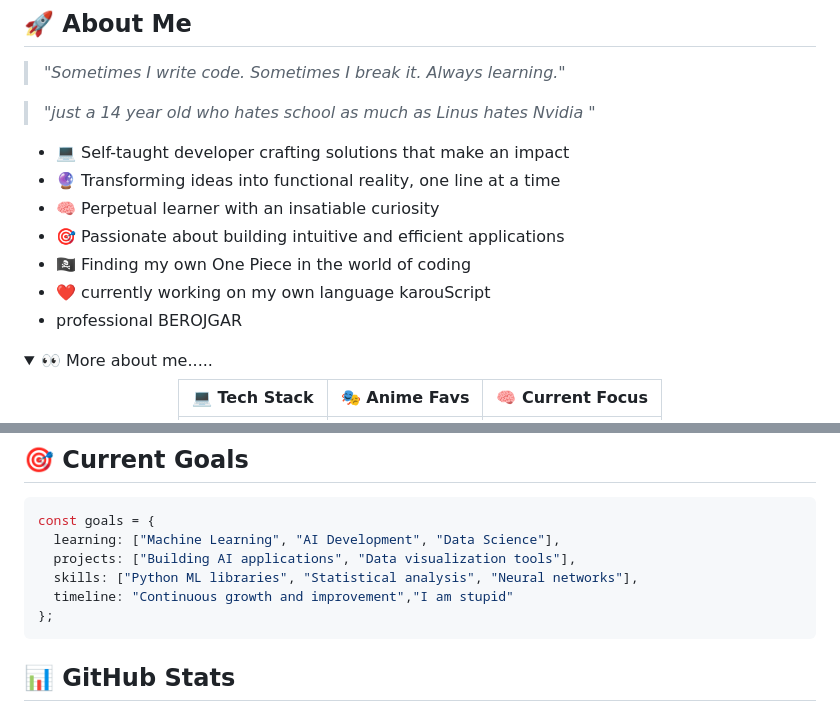
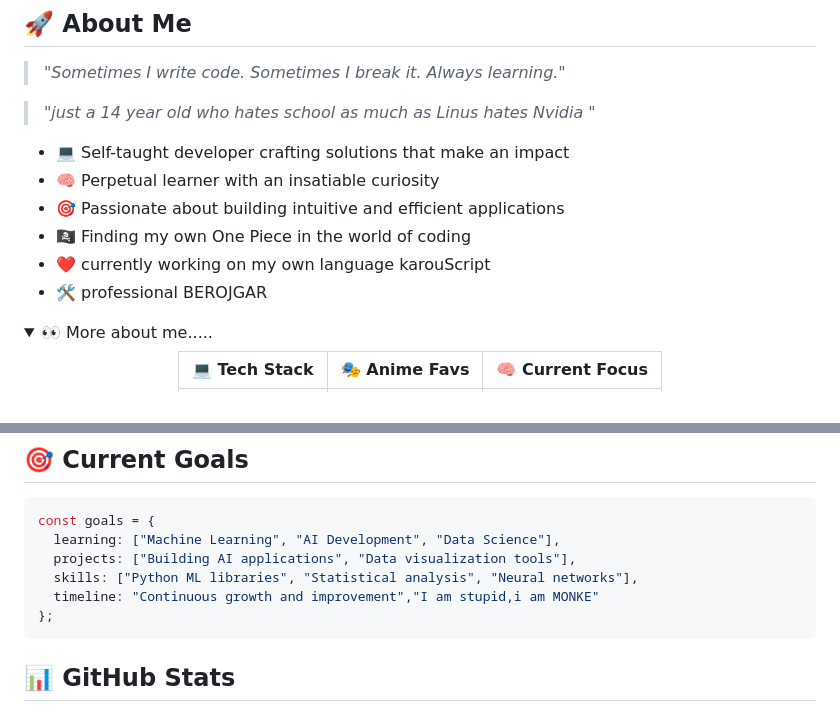
Before and after one commit to HAAZIQ-ALI/HAAZIQ-ALI, a Markdown page: README.md, 2 parts joined by grey strips. Drawn GitHub-style; folded sections open.

````diff
--- a/README.md
+++ b/README.md
@@ -19,12 +19,11 @@
 > *"just a 14 year old who hates school as much as Linus hates Nvidia "*
 
 - 💻 Self-taught developer crafting solutions that make an impact
-- 🔮 Transforming ideas into functional reality, one line at a time
 - 🧠 Perpetual learner with an insatiable curiosity
 - 🎯 Passionate about building intuitive and efficient applications
 - 🏴‍☠️ Finding my own One Piece in the world of coding
 - ❤️ currently working on my own language karouScript
-- professional BEROJGAR
+- 🛠️ professional BEROJGAR
 <details>
 <summary>👀 More about me.....</summary>
 
@@ -66,7 +65,7 @@ const goals = {
   learning: ["Machine Learning", "AI Development", "Data Science"],
   projects: ["Building AI applications", "Data visualization tools"],
   skills: ["Python ML libraries", "Statistical analysis", "Neural networks"],
-  timeline: "Continuous growth and improvement","I am stupid"
+  timeline: "Continuous growth and improvement","I am stupid,i am MONKE"
 };
 ```
 
````
